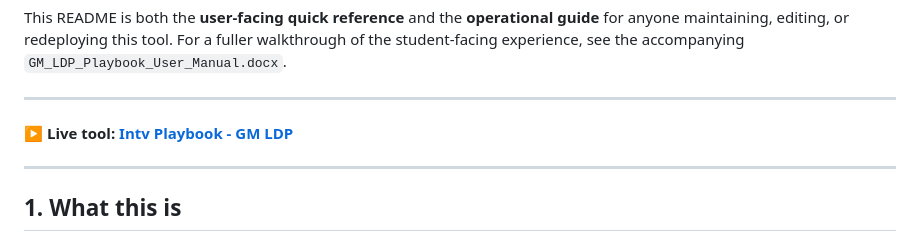
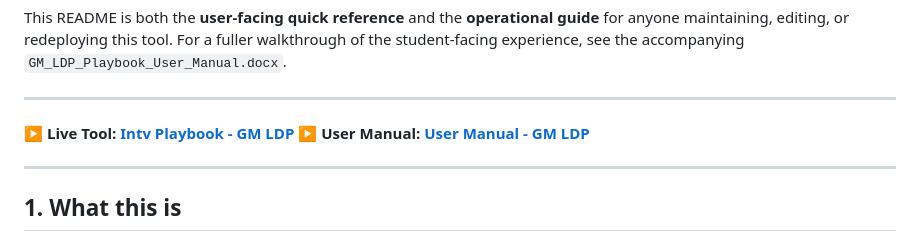
Before and after one commit to coryjburk/intv-playbook-gm_ldp, a Markdown page: README.md, the part around the change. GitHub-like rendering.

Commit message:
Update README with User Manual link
Added link to User Manual for GM LDP.

```diff
--- a/README.md
+++ b/README.md
@@ -12,7 +12,8 @@ For a fuller walkthrough of the student-facing experience, see the accompanying
 
 ---
 
-**▶ Live tool:** **[Intv Playbook - GM LDP](https://coryjburk.github.io/intv-playbook-gm_ldp/)**
+**▶ Live Tool:** **[Intv Playbook - GM LDP](https://coryjburk.github.io/intv-playbook-gm_ldp/)**
+**▶ User Manual:** **[User Manual - GM LDP](https://coryjburk.github.io/intv-playbook-gm_ldp/eccles_gm_ldp_interview_playbook.html/)**
 
 ---
 
```
